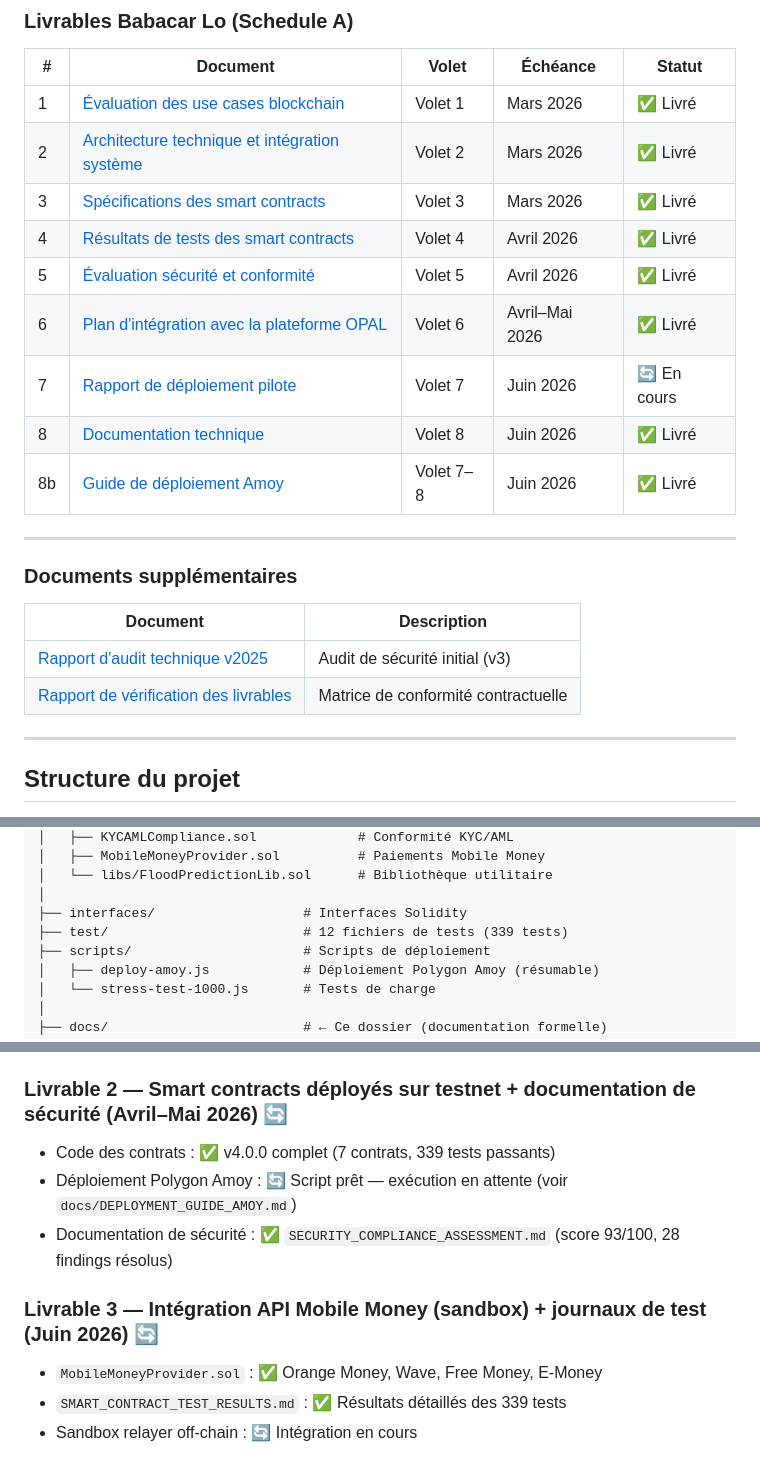
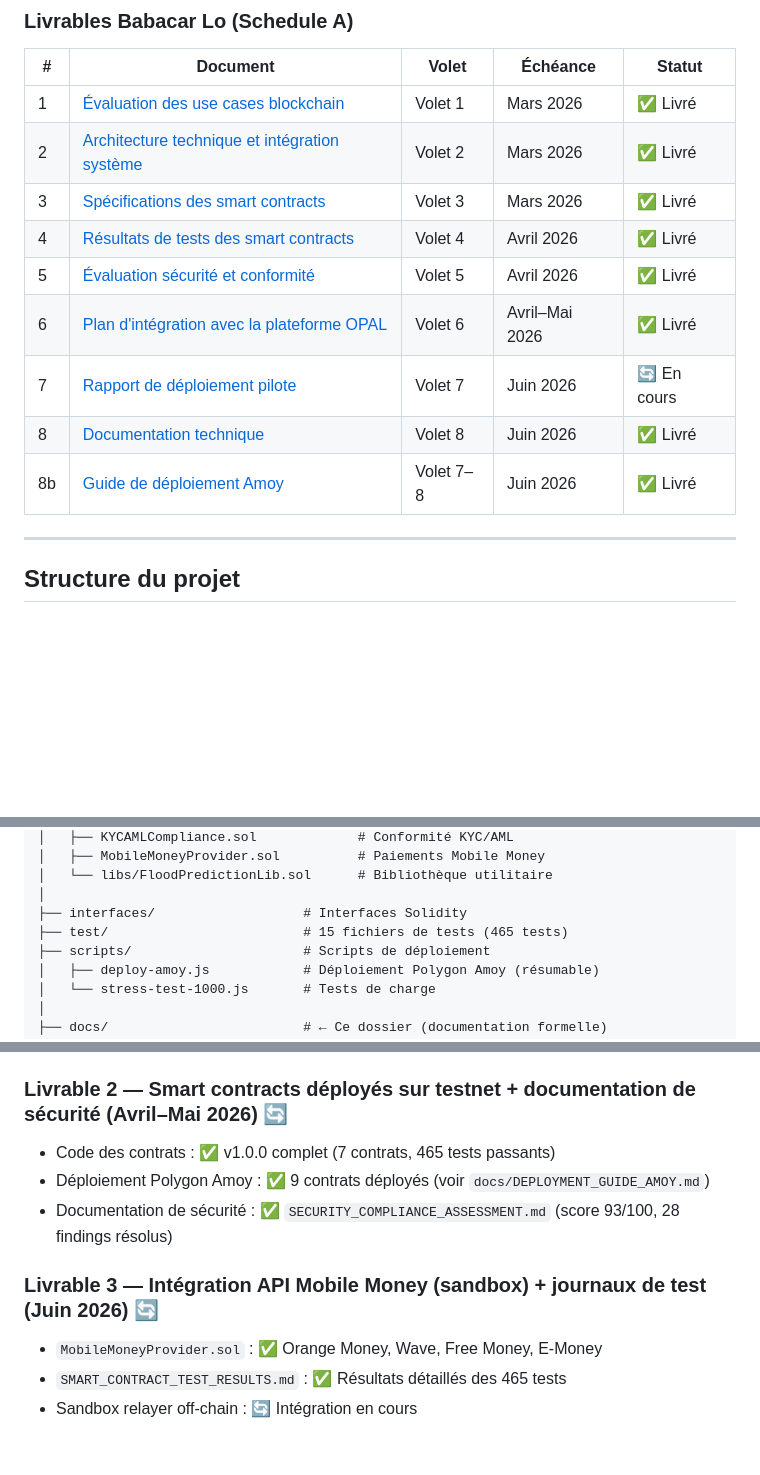
Before and after one commit to loxadim/flood-prediction-smart-contract, a Markdown page: docs/README.md, 3 parts joined by grey strips. GitHub-like rendering; blank space fills up the shorter version.

```diff
--- a/docs/README.md
+++ b/docs/README.md
@@ -27,13 +27,4 @@ Ce dossier contient l'ensemble des livrables documentaires correspondant aux 8 v
 | 8b | [Guide de déploiement Amoy](./DEPLOYMENT_GUIDE_AMOY.md) | Volet 7–8 | Juin 2026 | ✅ Livré |
-
----
-
-### Documents supplémentaires
-
-| Document | Description |
-|----------|-------------|
-| [Rapport d'audit technique v2025](../TECHNICAL_AUDIT_2025.md) | Audit de sécurité initial (v3) |
-| [Rapport de vérification des livrables](../DELIVERABLE_VERIFICATION_REPORT.md) | Matrice de conformité contractuelle |
 
 ---
 
@@ -53,7 +44,7 @@ flood-prediction-smart-contract/
 │   └── libs/FloodPredictionLib.sol      # Bibliothèque utilitaire
 │
 ├── interfaces/                   # Interfaces Solidity
-├── test/                         # 12 fichiers de tests (339 tests)
+├── test/                         # 15 fichiers de tests (465 tests)
 ├── scripts/                      # Scripts de déploiement
 │   ├── deploy-amoy.js            # Déploiement Polygon Amoy (résumable)
 │   └── stress-test-1000.js       # Tests de charge
@@ -78,12 +69,12 @@ flood-prediction-smart-contract/
 
 ### Livrable 2 — Smart contracts déployés sur testnet + documentation de sécurité (Avril–Mai 2026) 🔄
 
-- Code des contrats : ✅ v4.0.0 complet (7 contrats, 339 tests passants)
-- Déploiement Polygon Amoy : 🔄 Script prêt — exécution en attente (voir `docs/DEPLOYMENT_GUIDE_AMOY.md`)
+- Code des contrats : ✅ v1.0.0 complet (7 contrats, 465 tests passants)
+- Déploiement Polygon Amoy : ✅ 9 contrats déployés (voir `docs/DEPLOYMENT_GUIDE_AMOY.md`)
 - Documentation de sécurité : ✅ `SECURITY_COMPLIANCE_ASSESSMENT.md` (score 93/100, 28 findings résolus)
 
 ### Livrable 3 — Intégration API Mobile Money (sandbox) + journaux de test (Juin 2026) 🔄
 
 - `MobileMoneyProvider.sol` : ✅ Orange Money, Wave, Free Money, E-Money
-- `SMART_CONTRACT_TEST_RESULTS.md` : ✅ Résultats détaillés des 339 tests
+- `SMART_CONTRACT_TEST_RESULTS.md` : ✅ Résultats détaillés des 465 tests
 - Sandbox relayer off-chain : 🔄 Intégration en cours
```
Also changed, not shown: other parts of docs/README.md (+8 -8 lines), README.md (+1 -1 lines).
